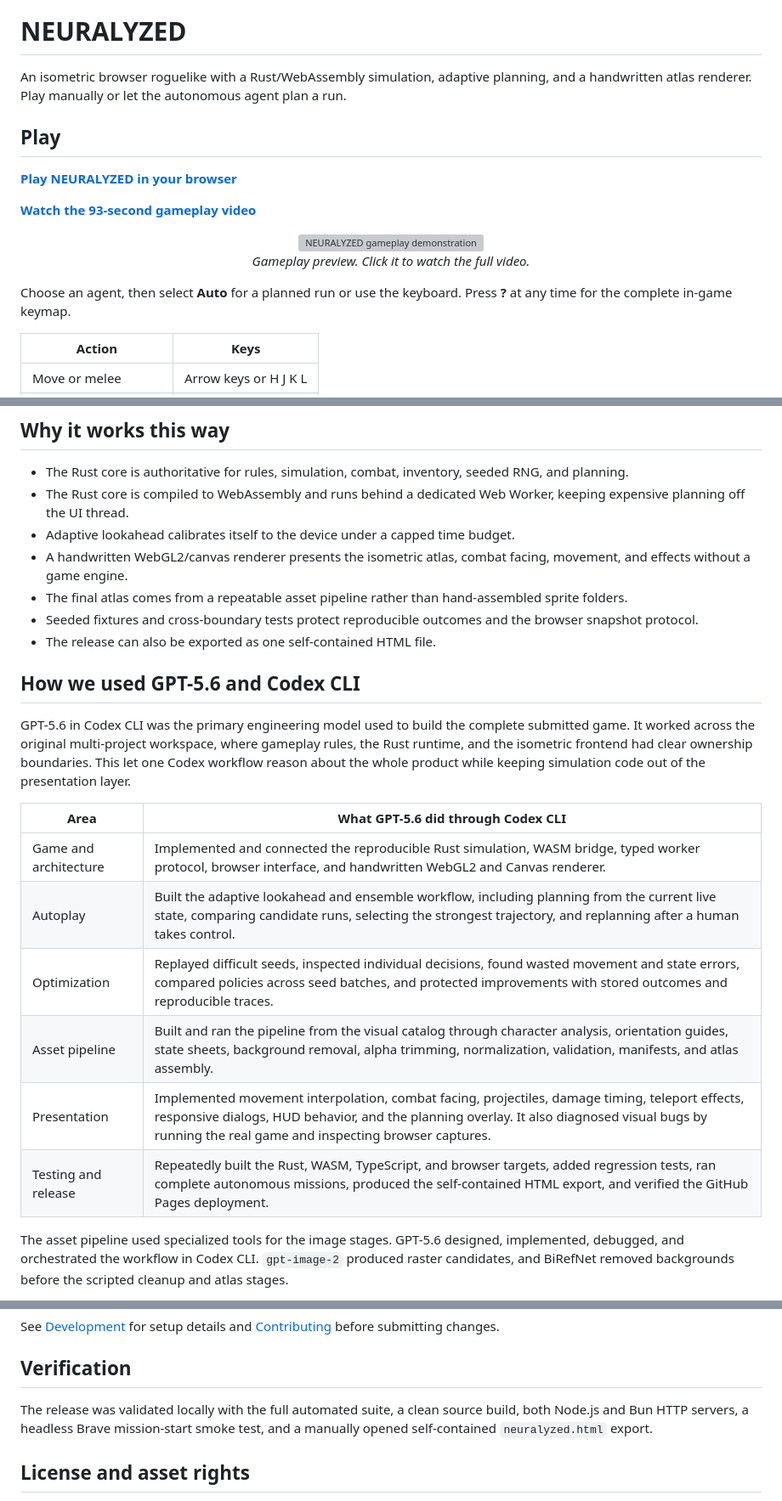
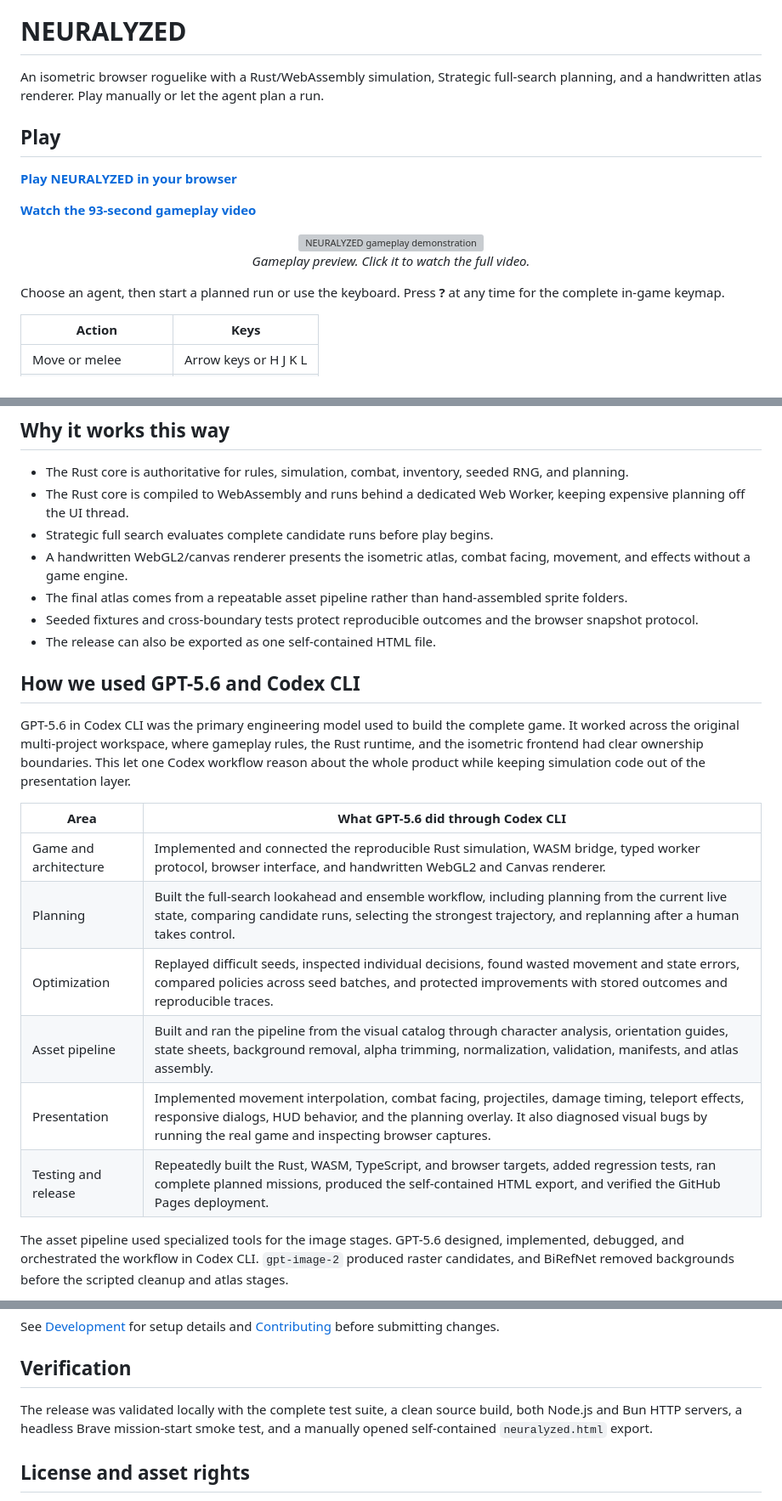
Before and after one commit to stackcodium/neuralyzed, a Markdown page: README.md, 3 parts joined by grey strips. Shown at 85% size. Rendered like a GitHub page; grey boxes are pictures that could not be loaded.

Commit message:
Align README with full search

```diff
--- a/README.md
+++ b/README.md
@@ -4,7 +4,7 @@
 
 # NEURALYZED
 
-An isometric browser roguelike with a Rust/WebAssembly simulation, adaptive planning, and a handwritten atlas renderer. Play manually or let the autonomous agent plan a run.
+An isometric browser roguelike with a Rust/WebAssembly simulation, Strategic full-search planning, and a handwritten atlas renderer. Play manually or let the agent plan a run.
 
 ## Play
 
@@ -20,7 +20,7 @@ An isometric browser roguelike with a Rust/WebAssembly simulation, adaptive plan
   <em>Gameplay preview. Click it to watch the full video.</em>
 </p>
 
-Choose an agent, then select **Auto** for a planned run or use the keyboard. Press **?** at any time for the complete in-game keymap.
+Choose an agent, then start a planned run or use the keyboard. Press **?** at any time for the complete in-game keymap.
 
 | Action | Keys |
 | --- | --- |
@@ -52,7 +52,7 @@ The server prints the local address when it starts. Open that address in your br
 
 - The Rust core is authoritative for rules, simulation, combat, inventory, seeded RNG, and planning.
 - The Rust core is compiled to WebAssembly and runs behind a dedicated Web Worker, keeping expensive planning off the UI thread.
-- Adaptive lookahead calibrates itself to the device under a capped time budget.
+- Strategic full search evaluates complete candidate runs before play begins.
 - A handwritten WebGL2/canvas renderer presents the isometric atlas, combat facing, movement, and effects without a game engine.
 - The final atlas comes from a repeatable asset pipeline rather than hand-assembled sprite folders.
 - Seeded fixtures and cross-boundary tests protect reproducible outcomes and the browser snapshot protocol.
@@ -60,16 +60,16 @@ The server prints the local address when it starts. Open that address in your br
 
 ## How we used GPT-5.6 and Codex CLI
 
-GPT-5.6 in Codex CLI was the primary engineering model used to build the complete submitted game. It worked across the original multi-project workspace, where gameplay rules, the Rust runtime, and the isometric frontend had clear ownership boundaries. This let one Codex workflow reason about the whole product while keeping simulation code out of the presentation layer.
+GPT-5.6 in Codex CLI was the primary engineering model used to build the complete game. It worked across the original multi-project workspace, where gameplay rules, the Rust runtime, and the isometric frontend had clear ownership boundaries. This let one Codex workflow reason about the whole product while keeping simulation code out of the presentation layer.
 
 | Area | What GPT-5.6 did through Codex CLI |
 | --- | --- |
 | Game and architecture | Implemented and connected the reproducible Rust simulation, WASM bridge, typed worker protocol, browser interface, and handwritten WebGL2 and Canvas renderer. |
-| Autoplay | Built the adaptive lookahead and ensemble workflow, including planning from the current live state, comparing candidate runs, selecting the strongest trajectory, and replanning after a human takes control. |
+| Planning | Built the full-search lookahead and ensemble workflow, including planning from the current live state, comparing candidate runs, selecting the strongest trajectory, and replanning after a human takes control. |
 | Optimization | Replayed difficult seeds, inspected individual decisions, found wasted movement and state errors, compared policies across seed batches, and protected improvements with stored outcomes and reproducible traces. |
 | Asset pipeline | Built and ran the pipeline from the visual catalog through character analysis, orientation guides, state sheets, background removal, alpha trimming, normalization, validation, manifests, and atlas assembly. |
 | Presentation | Implemented movement interpolation, combat facing, projectiles, damage timing, teleport effects, responsive dialogs, HUD behavior, and the planning overlay. It also diagnosed visual bugs by running the real game and inspecting browser captures. |
-| Testing and release | Repeatedly built the Rust, WASM, TypeScript, and browser targets, added regression tests, ran complete autonomous missions, produced the self-contained HTML export, and verified the GitHub Pages deployment. |
+| Testing and release | Repeatedly built the Rust, WASM, TypeScript, and browser targets, added regression tests, ran complete planned missions, produced the self-contained HTML export, and verified the GitHub Pages deployment. |
 
 The asset pipeline used specialized tools for the image stages. GPT-5.6 designed, implemented, debugged, and orchestrated the workflow in Codex CLI. `gpt-image-2` produced raster candidates, and BiRefNet removed backgrounds before the scripted cleanup and atlas stages.
 
@@ -114,7 +114,7 @@ See [Development](docs/DEVELOPMENT.md) for setup details and [Contributing](CONT
 
 ## Verification
 
-The release was validated locally with the full automated suite, a clean source build, both Node.js and Bun HTTP servers, a headless Brave mission-start smoke test, and a manually opened self-contained `neuralyzed.html` export.
+The release was validated locally with the complete test suite, a clean source build, both Node.js and Bun HTTP servers, a headless Brave mission-start smoke test, and a manually opened self-contained `neuralyzed.html` export.
 
 ## License and asset rights
 
```
